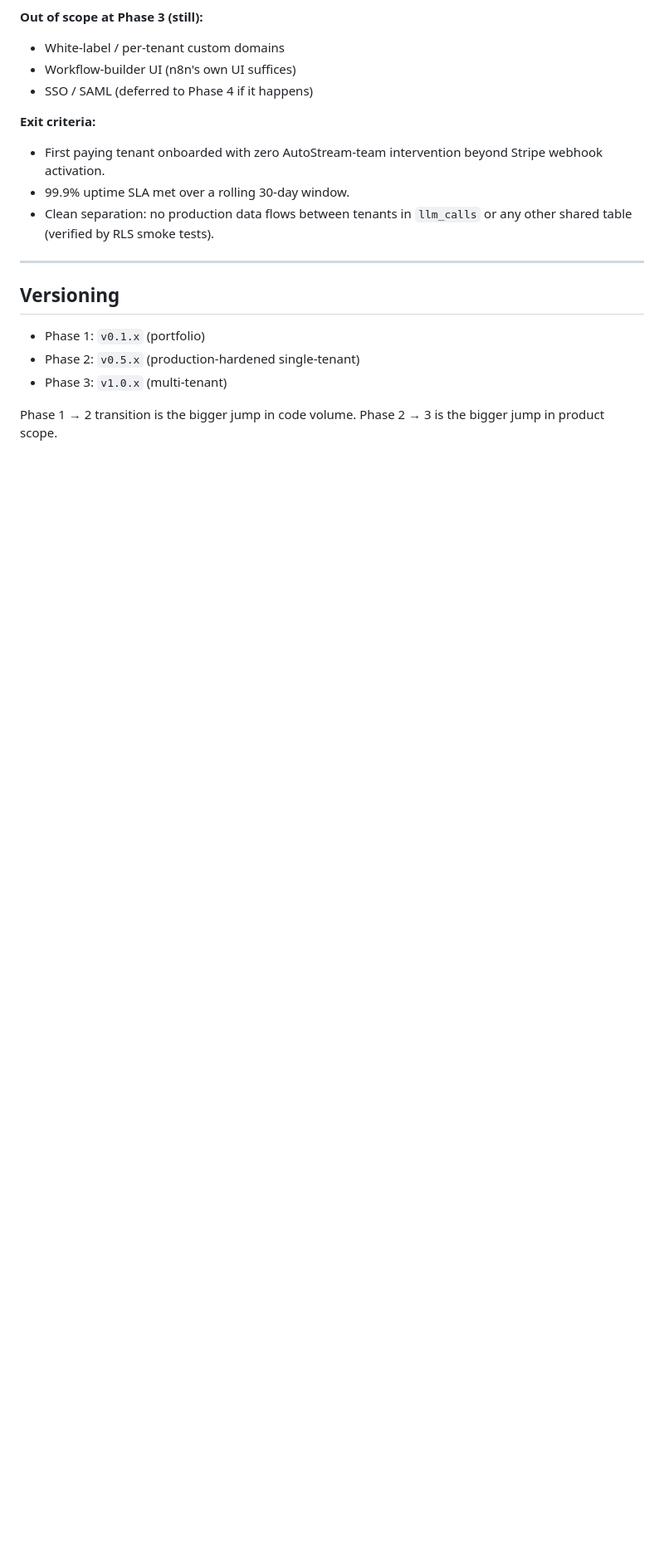
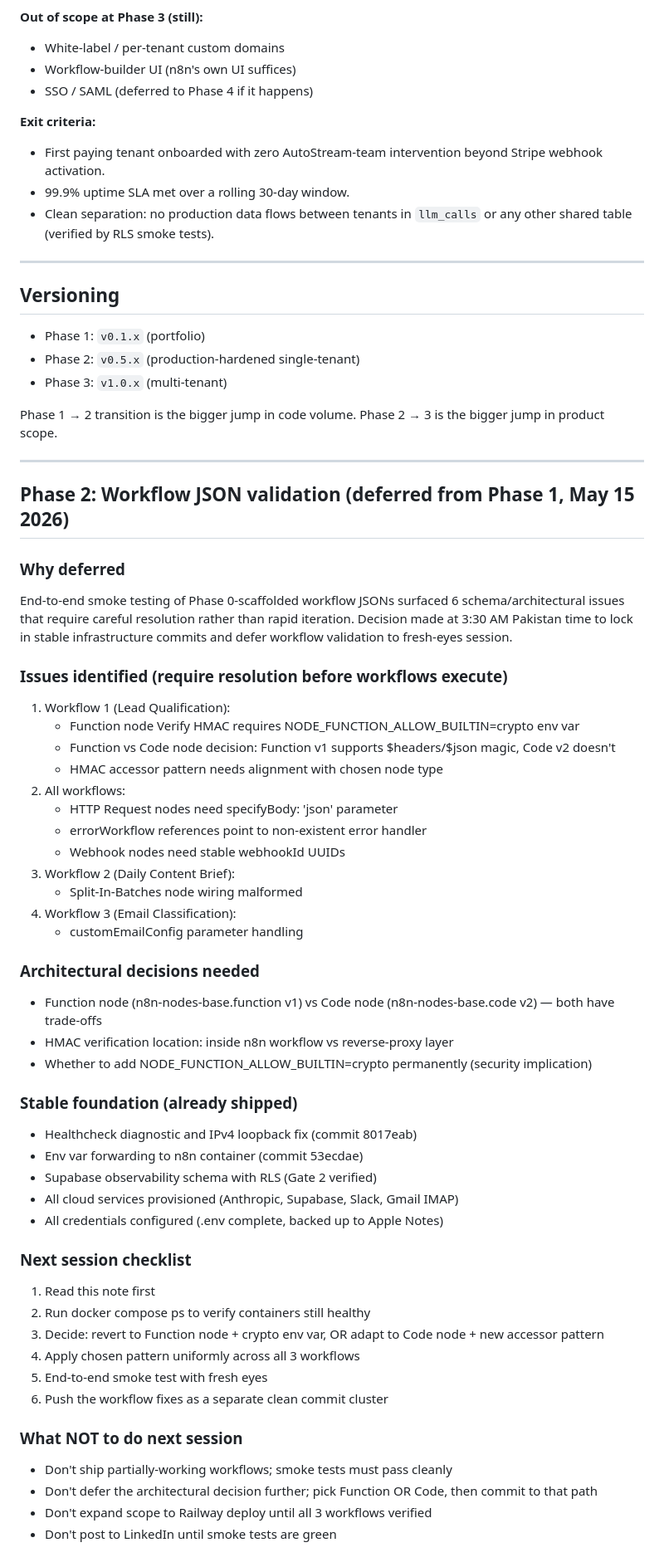
Before and after one commit to sheharyarr-ahmed/autostream, a Markdown page: docs/PHASE-ROADMAP.md, the part around the change. Shown at 83% size. Rendered like a GitHub page; blank space fills up the shorter version.

Commit message:
docs: defer workflow validation to Phase 2 (smoke test surfacing)

```diff
--- a/docs/PHASE-ROADMAP.md
+++ b/docs/PHASE-ROADMAP.md
@@ -88,3 +88,50 @@ AutoStream's evolution from portfolio demo (Phase 1) to multi-tenant SaaS (Phase
 - Phase 3: `v1.0.x` (multi-tenant)
 
 Phase 1 → 2 transition is the bigger jump in code volume. Phase 2 → 3 is the bigger jump in product scope.
+
+---
+
+## Phase 2: Workflow JSON validation (deferred from Phase 1, May 15 2026)
+
+### Why deferred
+End-to-end smoke testing of Phase 0-scaffolded workflow JSONs surfaced 6 schema/architectural issues that require careful resolution rather than rapid iteration. Decision made at 3:30 AM Pakistan time to lock in stable infrastructure commits and defer workflow validation to fresh-eyes session.
+
+### Issues identified (require resolution before workflows execute)
+1. Workflow 1 (Lead Qualification):
+   - Function node Verify HMAC requires NODE_FUNCTION_ALLOW_BUILTIN=crypto env var
+   - Function vs Code node decision: Function v1 supports $headers/$json magic, Code v2 doesn't
+   - HMAC accessor pattern needs alignment with chosen node type
+2. All workflows:
+   - HTTP Request nodes need specifyBody: 'json' parameter
+   - errorWorkflow references point to non-existent error handler
+   - Webhook nodes need stable webhookId UUIDs
+3. Workflow 2 (Daily Content Brief):
+   - Split-In-Batches node wiring malformed
+4. Workflow 3 (Email Classification):
+   - customEmailConfig parameter handling
+
+### Architectural decisions needed
+- Function node (n8n-nodes-base.function v1) vs Code node (n8n-nodes-base.code v2) — both have trade-offs
+- HMAC verification location: inside n8n workflow vs reverse-proxy layer
+- Whether to add NODE_FUNCTION_ALLOW_BUILTIN=crypto permanently (security implication)
+
+### Stable foundation (already shipped)
+- Healthcheck diagnostic and IPv4 loopback fix (commit 8017eab)
+- Env var forwarding to n8n container (commit 53ecdae)
+- Supabase observability schema with RLS (Gate 2 verified)
+- All cloud services provisioned (Anthropic, Supabase, Slack, Gmail IMAP)
+- All credentials configured (.env complete, backed up to Apple Notes)
+
+### Next session checklist
+1. Read this note first
+2. Run docker compose ps to verify containers still healthy
+3. Decide: revert to Function node + crypto env var, OR adapt to Code node + new accessor pattern
+4. Apply chosen pattern uniformly across all 3 workflows
+5. End-to-end smoke test with fresh eyes
+6. Push the workflow fixes as a separate clean commit cluster
+
+### What NOT to do next session
+- Don't ship partially-working workflows; smoke tests must pass cleanly
+- Don't defer the architectural decision further; pick Function OR Code, then commit to that path
+- Don't expand scope to Railway deploy until all 3 workflows verified
+- Don't post to LinkedIn until smoke tests are green
```
